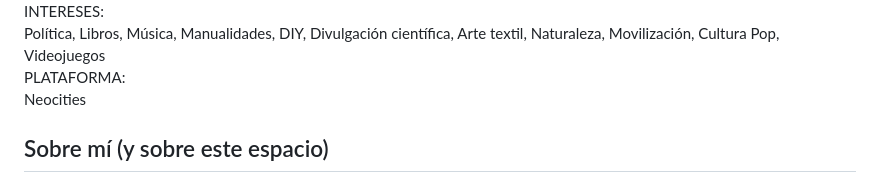
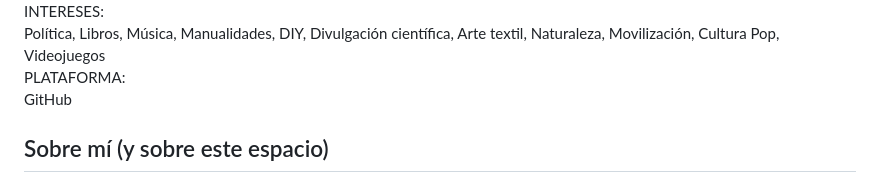
Before and after one commit to lixcitoooo/lixcitoooo.github.io, a Markdown page: Media/SobreMi/sobre-mi.md, the part around the change. Drawn GitHub-style.

Commit message:
Change platform from Neocities to GitHub

```diff
--- a/Media/SobreMi/sobre-mi.md
+++ b/Media/SobreMi/sobre-mi.md
@@ -29,7 +29,7 @@ ESPECIFICACIONES DEL SISTEMA
 
 <div style="display: flex; font-size: 13.5px;">
 <div style="width: 100px; color: #888;">PLATAFORMA:</div>
-<div style="flex: 1; color: #d4d4d4;">Neocities</div>
+<div style="flex: 1; color: #d4d4d4;">GitHub</div>
 </div>
 </div>
 
```
